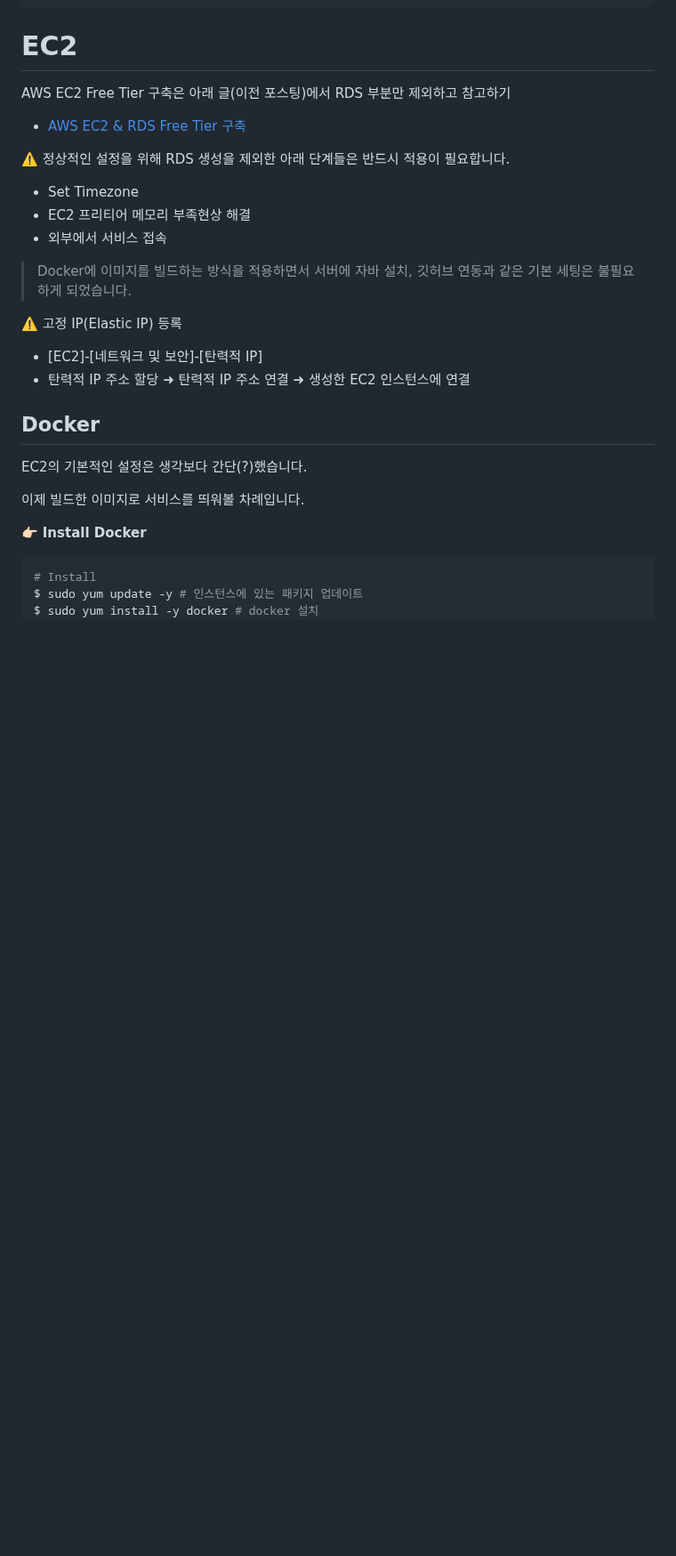
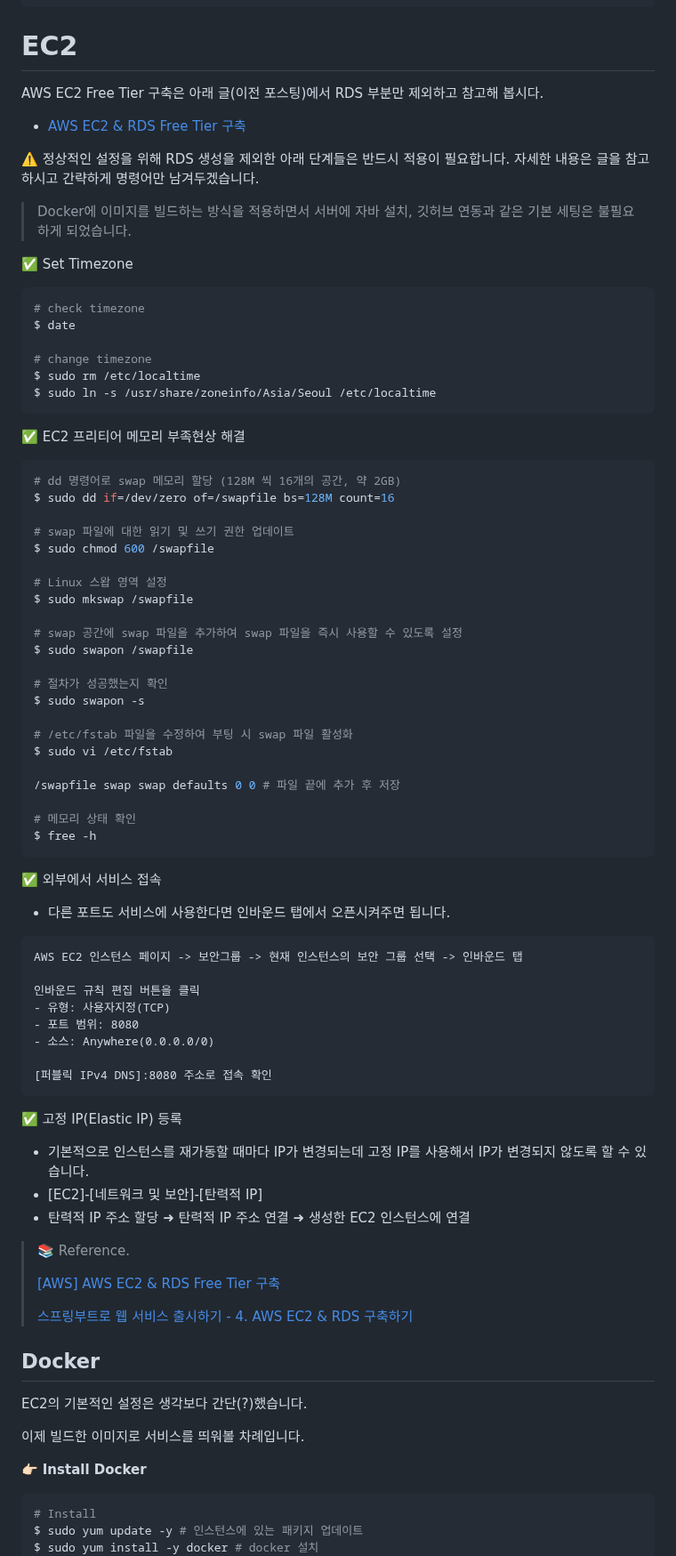
Before and after one commit to jihunparkme/blog, a Markdown page: contents/aws_deploy.md, the part around one of its changes. Shown at 89% size. GitHub-like rendering; blank space fills up the shorter version.

````diff
--- a/contents/aws_deploy.md
+++ b/contents/aws_deploy.md
@@ -93,19 +93,75 @@ $ docker logs -f ${CONTAINER ID} or ${NAMES}
 
 # EC2
 
-AWS EC2 Free Tier 구축은 아래 글(이전 포스팅)에서 RDS 부분만 제외하고 참고하기
+AWS EC2 Free Tier 구축은 아래 글(이전 포스팅)에서 RDS 부분만 제외하고 참고해 봅시다.
 - [AWS EC2 & RDS Free Tier 구축](https://data-make.tistory.com/771)
 
-⚠️ 정상적인 설정을 위해 RDS 생성을 제외한 아래 단계들은 반드시 적용이 필요합니다.
-- Set Timezone
-- EC2 프리티어 메모리 부족현상 해결
-- 외부에서 서비스 접속
+⚠️ 정상적인 설정을 위해 RDS 생성을 제외한 아래 단계들은 반드시 적용이 필요합니다. 자세한 내용은 글을 참고하시고 간략하게 명령어만 남겨두겠습니다.
 
 > Docker에 이미지를 빌드하는 방식을 적용하면서 서버에 자바 설치, 깃허브 연동과 같은 기본 세팅은 불필요하게 되었습니다.
 
-⚠️ 고정 IP(Elastic IP) 등록
+✅ Set Timezone
+
+```bash
+# check timezone
+$ date
+
+# change timezone
+$ sudo rm /etc/localtime
+$ sudo ln -s /usr/share/zoneinfo/Asia/Seoul /etc/localtime
+```
+
+✅ EC2 프리티어 메모리 부족현상 해결
+
+```bash
+# dd 명령어로 swap 메모리 할당 (128M 씩 16개의 공간, 약 2GB)
+$ sudo dd if=/dev/zero of=/swapfile bs=128M count=16
+
+# swap 파일에 대한 읽기 및 쓰기 권한 업데이트
+$ sudo chmod 600 /swapfile
+
+# Linux 스왑 영역 설정
+$ sudo mkswap /swapfile
+
+# swap 공간에 swap 파일을 추가하여 swap 파일을 즉시 사용할 수 있도록 설정
+$ sudo swapon /swapfile
+
+# 절차가 성공했는지 확인
+$ sudo swapon -s
+
+# /etc/fstab 파일을 수정하여 부팅 시 swap 파일 활성화
+$ sudo vi /etc/fstab
+
+/swapfile swap swap defaults 0 0 # 파일 끝에 추가 후 저장
+
+# 메모리 상태 확인
+$ free -h
+```
+
+✅ 외부에서 서비스 접속
+- 다른 포트도 서비스에 사용한다면 인바운드 탭에서 오픈시켜주면 됩니다.
+
+```text
+AWS EC2 인스턴스 페이지 -> 보안그룹 -> 현재 인스턴스의 보안 그룹 선택 -> 인바운드 탭
+
+인바운드 규칙 편집 버튼을 클릭
+- 유형: 사용자지정(TCP)
+- 포트 범위: 8080
+- 소스: Anywhere(0.0.0.0/0)
+
+[퍼블릭 IPv4 DNS]:8080 주소로 접속 확인
+```
+
+✅ 고정 IP(Elastic IP) 등록
+- 기본적으로 인스턴스를 재가동할 때마다 IP가 변경되는데 고정 IP를 사용해서 IP가 변경되지 않도록 할 수 있습니다.
 - [EC2]-[네트워크 및 보안]-[탄력적 IP]
 - 탄력적 IP 주소 할당 ➜ 탄력적 IP 주소 연결 ➜ 생성한 EC2 인스턴스에 연결
+
+> 📚 Reference.
+>
+> [[AWS] AWS EC2 & RDS Free Tier 구축](https://data-make.tistory.com/771)
+>
+> [스프링부트로 웹 서비스 출시하기 - 4. AWS EC2 & RDS 구축하기](https://jojoldu.tistory.com/259)
 
 ## Docker
 
````
Also changed, not shown: other parts of contents/aws_deploy.md (+1 -1 lines).
